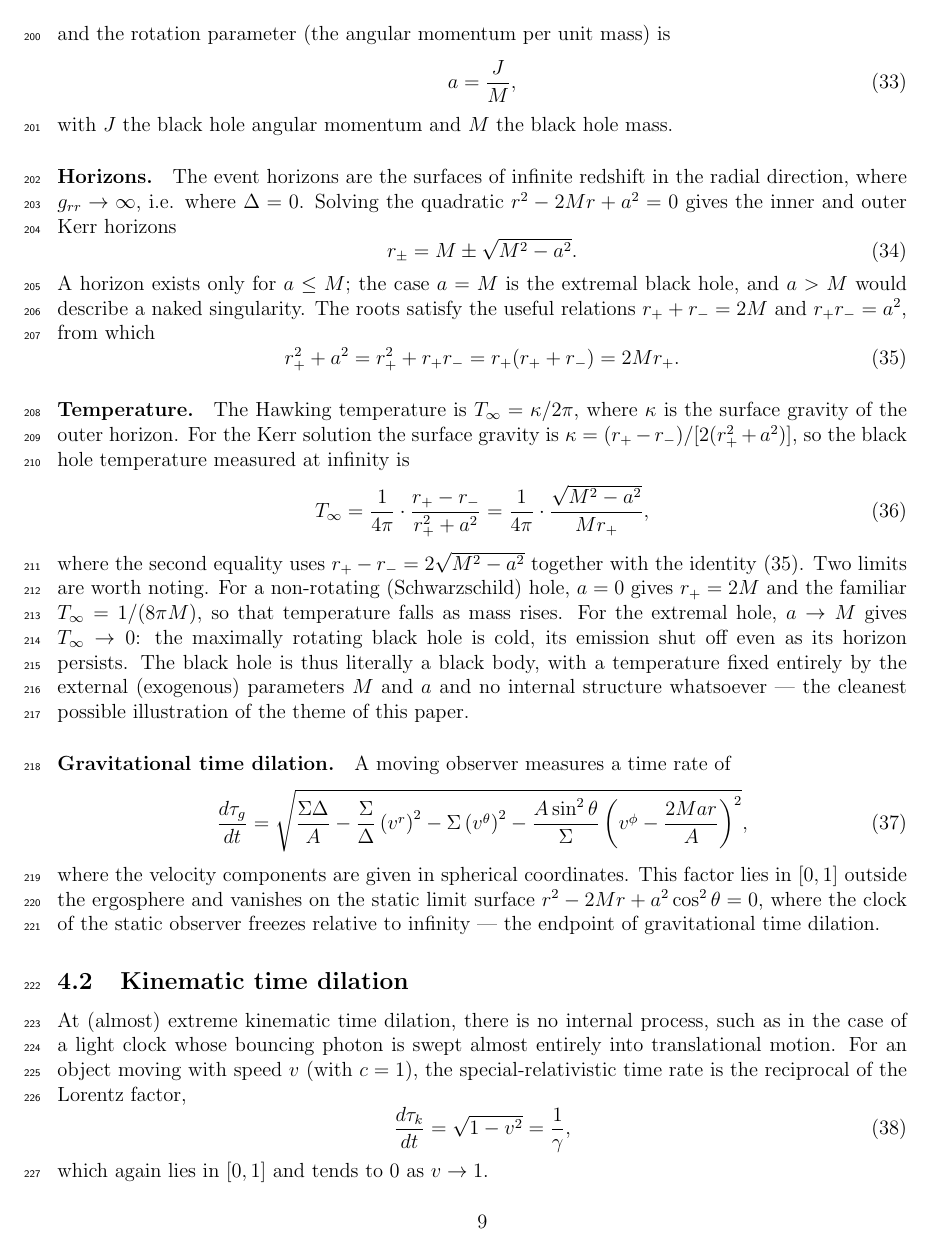
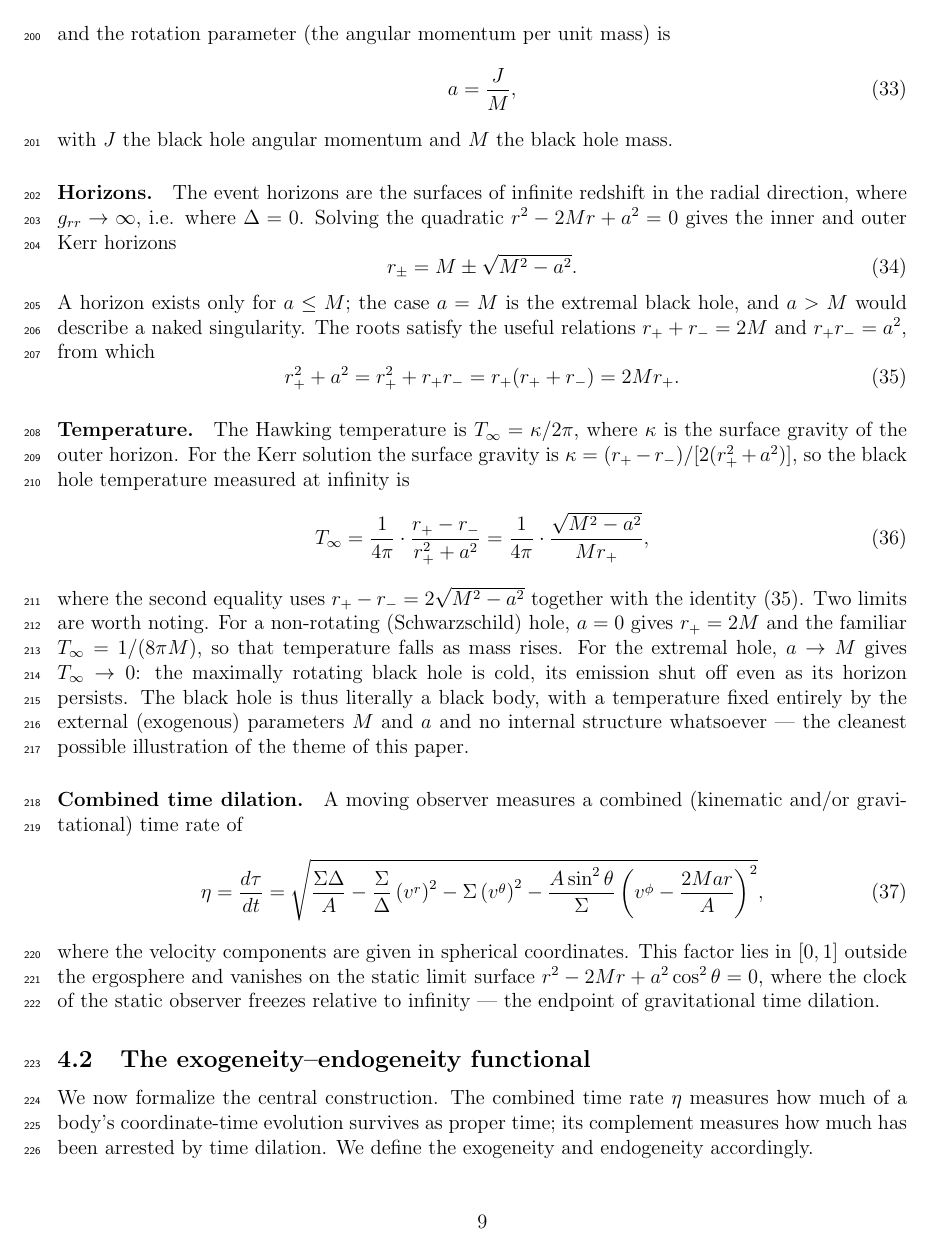
Before and after one commit to sjhalayka/papers, a LaTeX paper (spectrum_paper/main.tex): page 9 of 13. Compiled offline with pdfLaTeX.

Commit message:
Add files via upload

```diff
--- a/spectrum_paper/main.tex
+++ b/spectrum_paper/main.tex
@@ -326,11 +329,11 @@ where the second equality uses $r_+ - r_- = 2\sqrt{M^2-a^2}$ together with the i
 
 
 
-\paragraph{Gravitational time dilation.}
+\paragraph{Combined time dilation.}
 
-A moving observer measures a time rate of
+A moving observer measures a combined (kinematic and/or gravitational) time rate of
 \begin{equation}\label{eq:grav-dilation}
-\frac{d\tau_g}{dt} = \sqrt{\frac{\Sigma\Delta}{A}
+\eta = \frac{d\tau}{dt} = \sqrt{\frac{\Sigma\Delta}{A}
 - \frac{\Sigma}{\Delta}\left(v^r\right)^2
 - \Sigma\left(v^\theta\right)^2
 - \frac{A\sin^2\theta}{\Sigma}\left(v^\phi - \frac{2Mar}{A} \right)^2},
@@ -342,10 +345,5 @@ This factor lies in $[0,1]$ outside the ergosphere and vanishes on the static li
 
 
 
-\subsection{Kinematic time dilation}
+%\subsection{Kinematic time dilation}
 
-At (almost) extreme kinematic time dilation, there is no internal process, such as in the case of a light clock whose bouncing photon is swept almost entirely into translational motion. For an object moving with speed $v$ (with $c = 1$), the special-relativistic time rate is the reciprocal of the Lorentz factor,
-\begin{equation}\label{eq:kin-dilation}
-\frac{d\tau_k}{dt} = \sqrt{1 - v^2} = \frac{1}{\gamma},
-\end{equation}
-which again lies in $[0,1]$ and tends to $0$ as $v \to 1$.
@@ -363,3 +366,4 @@ Because each factor is bounded in $[0,1]$, so is their product; $\eta = 1$ corre
 
 \subsection{The exogeneity--endogeneity functional}
 
+We now formalize the central construction. The combined time rate $\eta$ measures how much of a body's coordinate-time evolution survives as proper time; its complement measures how much has been arrested by time dilation. We define the exogeneity and endogeneity accordingly.
```
Also changed, not shown: spectrum_paper/main.pdf, spectrum_paper/main.tex (29 more changed lines).
